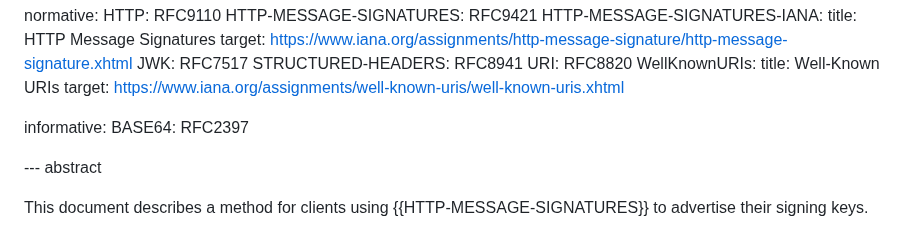
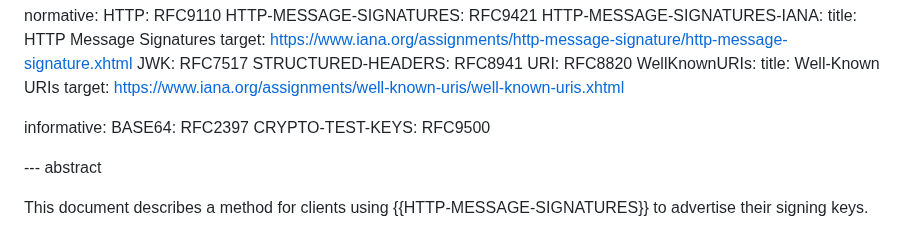
Before and after one commit to thibmeu/http-message-signatures-directory, a Markdown page: draft-meunier-http-message-signatures-directory.md, the part around one of its changes. GitHub-like rendering.

```diff
--- a/draft-meunier-http-message-signatures-directory.md
+++ b/draft-meunier-http-message-signatures-directory.md
@@ -42,6 +42,7 @@ normative:
 
 informative:
   BASE64: RFC2397
+  CRYPTO-TEST-KEYS: RFC9500
 
 
 --- abstract
```
Also changed, not shown: other parts of draft-meunier-http-message-signatures-directory.md (+47 -2 lines).
